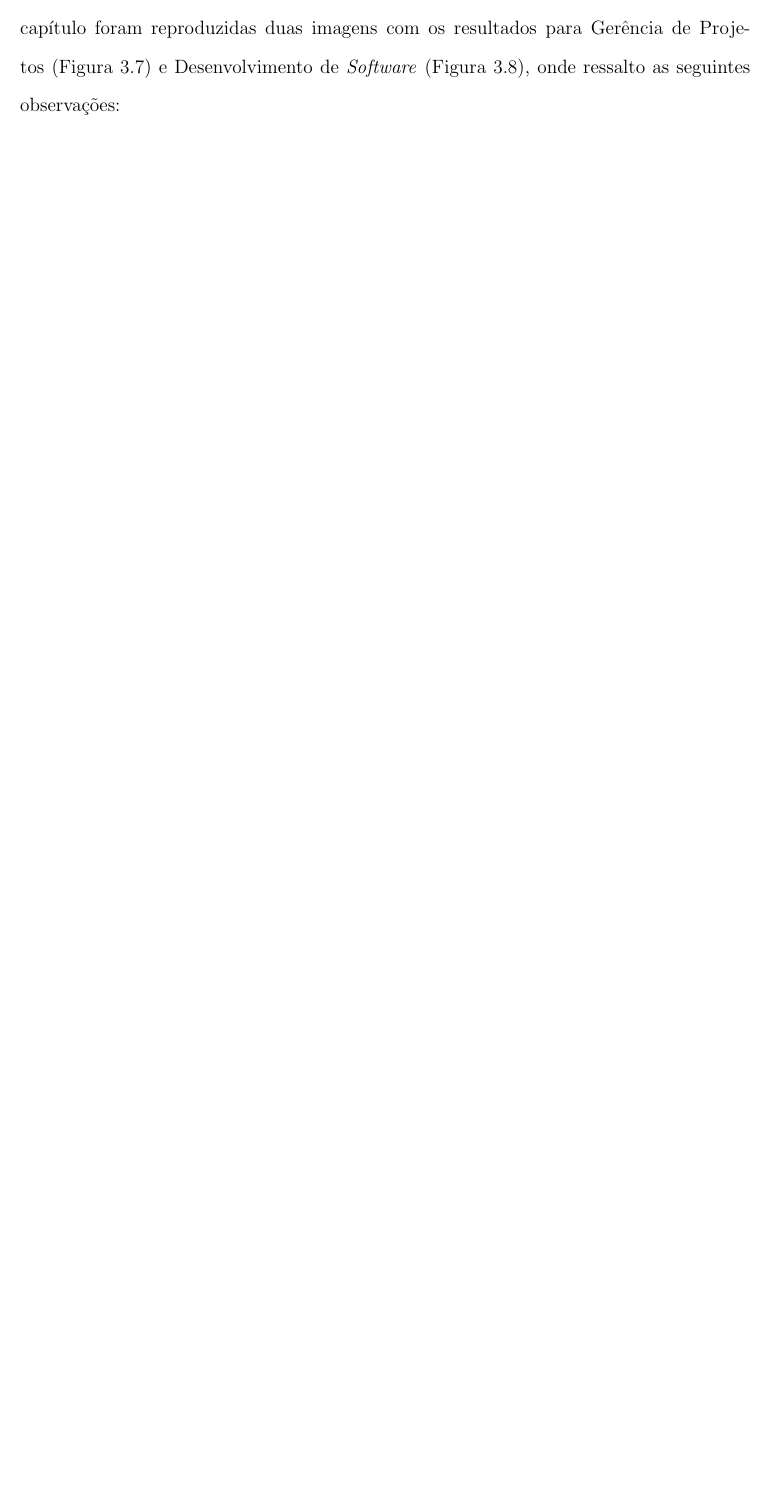
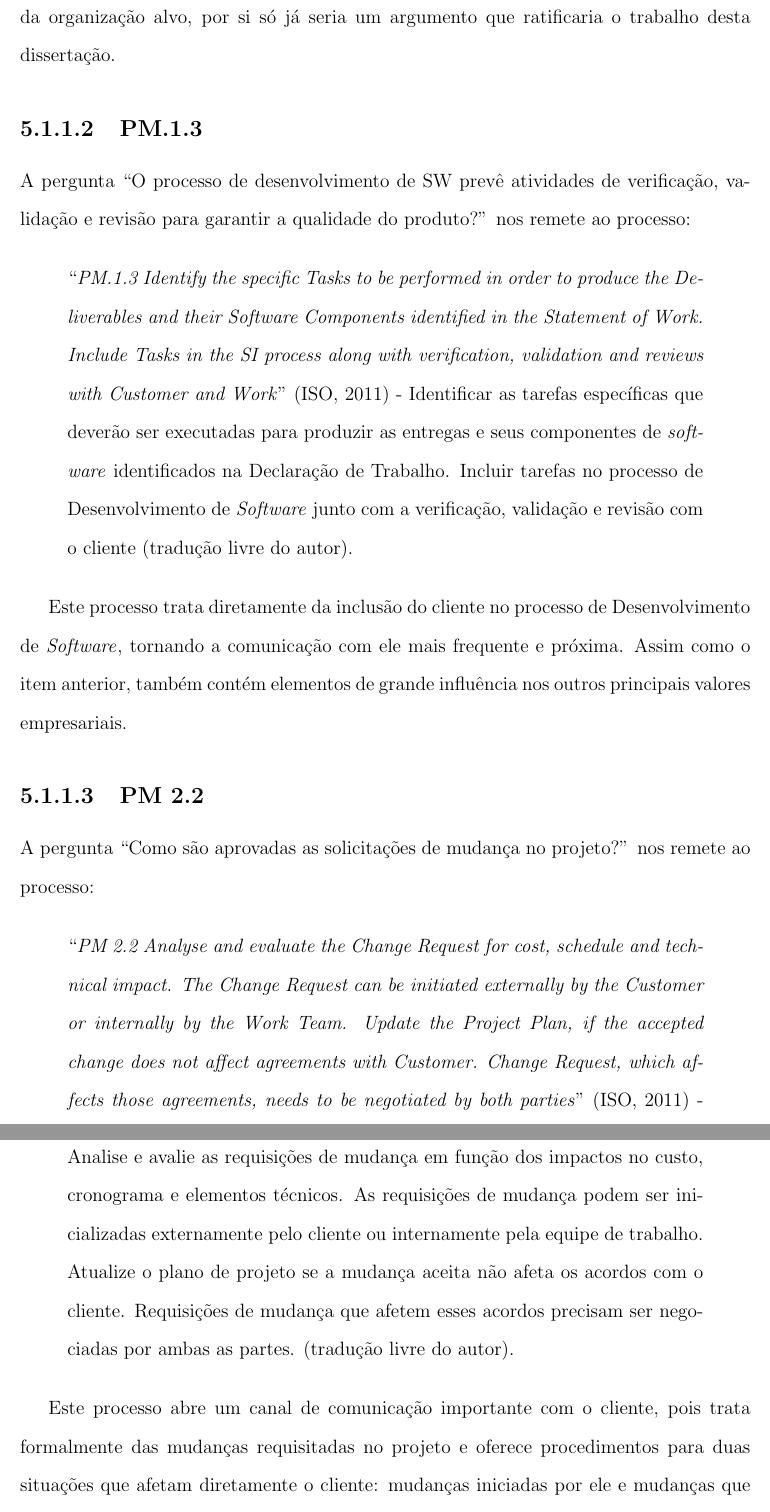
Before and after one commit to gmafonso/mestrado, a LaTeX thesis (Dissertação/dissertacao.tex, which reads Dissertação/conclusao.tex): part of page 43 of 51 before the commit and two parts of pages 44 and 45 of 54 after it, the two joined at a grey line, cut at the place of the change, the shorter picture padded with empty space. Compiled offline with pdfLaTeX; the source files are stored in an older character set and shown here as Unicode.

Commit message:
08-06-15

```diff
--- a/Dissertação/conclusao.tex
+++ b/Dissertação/conclusao.tex
@@ -3,4 +3,3 @@
 
 \section{Considerações Finais}
 
-Os resultados obtidos no Capítulo \ref{Sec:resultados} se mostraram muito satisfatórios. Neste mesmo capítulo foram reproduzidas duas imagens com os resultados para \gp (Figura \ref{Fig:resulado:PM}) e \dsw (Figura \ref{Fig:resulado:SI}), onde ressalto as seguintes observações:
@@ -6,0 +23,22 @@ Os resultados obtidos no Capítulo \ref{Sec:resultados} se mostraram muito satis
+Um plano de ação que contenha este processo como primeiro item de trabalho trará benefícios relevantes para a organização e observáveis a curtíssimo prazo. Por se tratar de base para a gerência de projetos e endereçar os três principais valores empresariais da organização alvo, por si só já seria um argumento que ratificaria o trabalho desta dissertação.
+
+\subsubsection{PM.1.3}
+
+A pergunta ``O processo de desenvolvimento de SW prevê atividades de verificação, validação e revisão para garantir a qualidade do produto?'' nos remete ao processo:
+
+\begin{quote}
+	``\textit{PM.1.3 Identify the specific Tasks to be performed in order to produce the Deliverables and their Software Components identified in the Statement of Work. Include Tasks in the SI process along with verification, validation and reviews with Customer and Work}'' \citep{iso} - Identificar as tarefas específicas que deverão ser executadas para produzir as entregas e seus componentes de \sw identificados na Declaração de Trabalho. Incluir tarefas no processo de \dsw junto com a verificação, validação e revisão com o cliente (tradução livre do autor).
+
+\end{quote}
+
+Este processo trata diretamente da inclusão do cliente no processo de \dsw, tornando a comunicação com ele mais frequente e próxima. Assim como o item anterior, também contém elementos de grande influência nos outros principais valores empresariais.
+
+\subsubsection{PM 2.2}
+
+A pergunta ``Como são aprovadas as solicitações de mudança no projeto?'' nos remete ao processo:
+
+\begin{quote}
+	``\textit{PM 2.2 Analyse and evaluate the Change Request for cost, schedule and technical impact. The Change Request can be initiated externally by the Customer or internally by the Work Team. Update the Project Plan, if the accepted change does not affect agreements with Customer. Change Request, which affects those agreements, needs to be negotiated by both parties}'' \citep{iso} - Analise e avalie as requisições de mudança em função dos impactos no custo, cronograma e elementos técnicos. As requisições de mudança podem ser inicializadas externamente pelo cliente ou internamente pela equipe de trabalho. Atualize o plano de projeto se a mudança aceita não afeta os acordos com o cliente. Requisições de mudança que afetem esses acordos precisam ser negociadas por ambas as partes. (tradução livre do autor).
+\end{quote}
+
+Este processo abre um canal de comunicação importante com o cliente, pois trata formalmente das mudanças requisitadas no projeto e oferece procedimentos para duas situações que afetam diretamente o cliente: mudanças iniciadas por ele e mudanças que afetam acordos realizados com ele. Assim como o item anterior, também contém elementos de grande influência nos outros principais valores empresariais.
```
Also changed, not shown: Dissertação/conclusao.tex (44 more changed lines).
